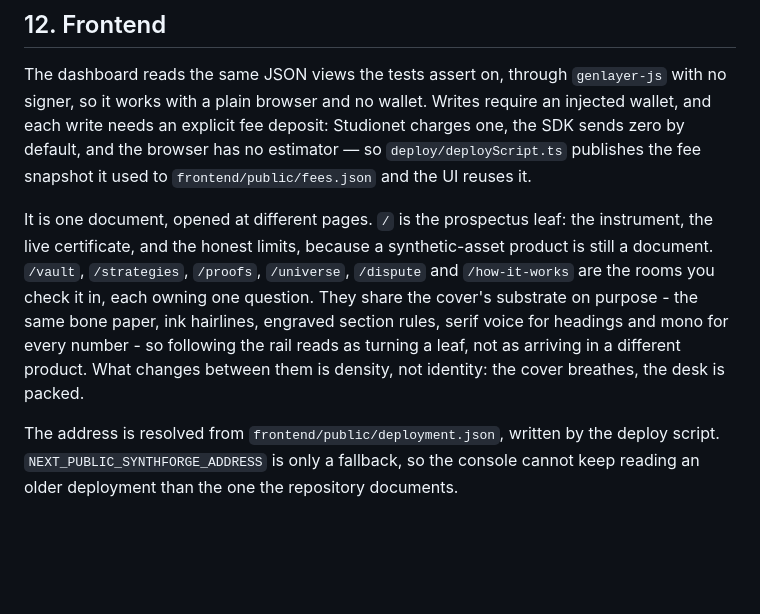
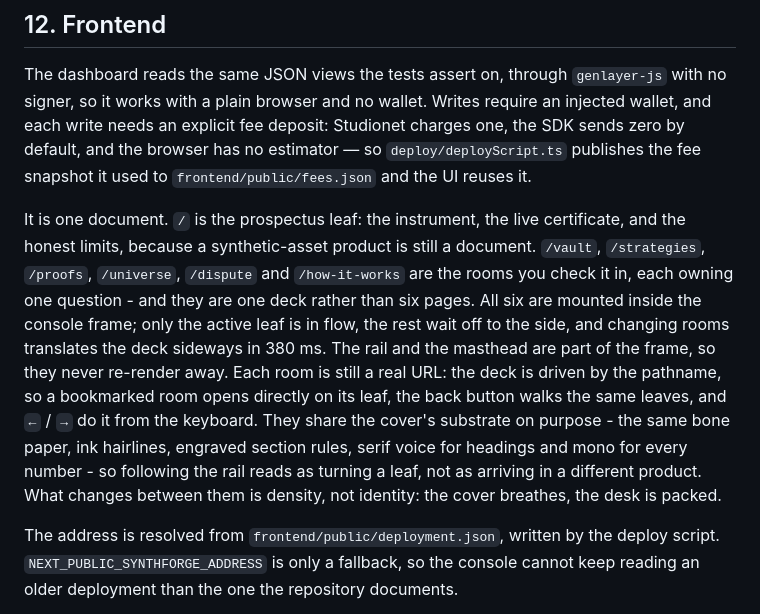
Before and after one commit to weels007/Synth-Forge, a Markdown page: docs/ARCHITECTURE.md, the part around the change. Drawn GitHub-style; blank space fills up the shorter version.

```diff
--- a/docs/ARCHITECTURE.md
+++ b/docs/ARCHITECTURE.md
@@ -270,13 +270,18 @@ each write needs an explicit fee deposit: Studionet charges one, the SDK sends z
 and the browser has no estimator — so `deploy/deployScript.ts` publishes the fee snapshot it
 used to `frontend/public/fees.json` and the UI reuses it.
 
-It is one document, opened at different pages. `/` is the prospectus leaf: the instrument, the
-live certificate, and the honest limits, because a synthetic-asset product is still a document.
-`/vault`, `/strategies`, `/proofs`, `/universe`, `/dispute` and `/how-it-works` are the rooms you
-check it in, each owning one question. They share the cover's substrate on purpose - the same
-bone paper, ink hairlines, engraved section rules, serif voice for headings and mono for every
-number - so following the rail reads as turning a leaf, not as arriving in a different product.
-What changes between them is density, not identity: the cover breathes, the desk is packed.
+It is one document. `/` is the prospectus leaf: the instrument, the live certificate, and the
+honest limits, because a synthetic-asset product is still a document. `/vault`, `/strategies`,
+`/proofs`, `/universe`, `/dispute` and `/how-it-works` are the rooms you check it in, each owning
+one question - and they are one deck rather than six pages. All six are mounted inside the console
+frame; only the active leaf is in flow, the rest wait off to the side, and changing rooms
+translates the deck sideways in 380 ms. The rail and the masthead are part of the frame, so they
+never re-render away. Each room is still a real URL: the deck is driven by the pathname, so a
+bookmarked room opens directly on its leaf, the back button walks the same leaves, and `←` / `→`
+do it from the keyboard. They share the cover's substrate on purpose - the same bone paper, ink
+hairlines, engraved section rules, serif voice for headings and mono for every number - so
+following the rail reads as turning a leaf, not as arriving in a different product. What changes
+between them is density, not identity: the cover breathes, the desk is packed.
 
 The address is resolved from `frontend/public/deployment.json`, written by the deploy script.
 `NEXT_PUBLIC_SYNTHFORGE_ADDRESS` is only a fallback, so the console cannot keep reading an older
```
Also changed, not shown: README.md (+9 -5 lines), docs/dashboard.png, 16 other files.
